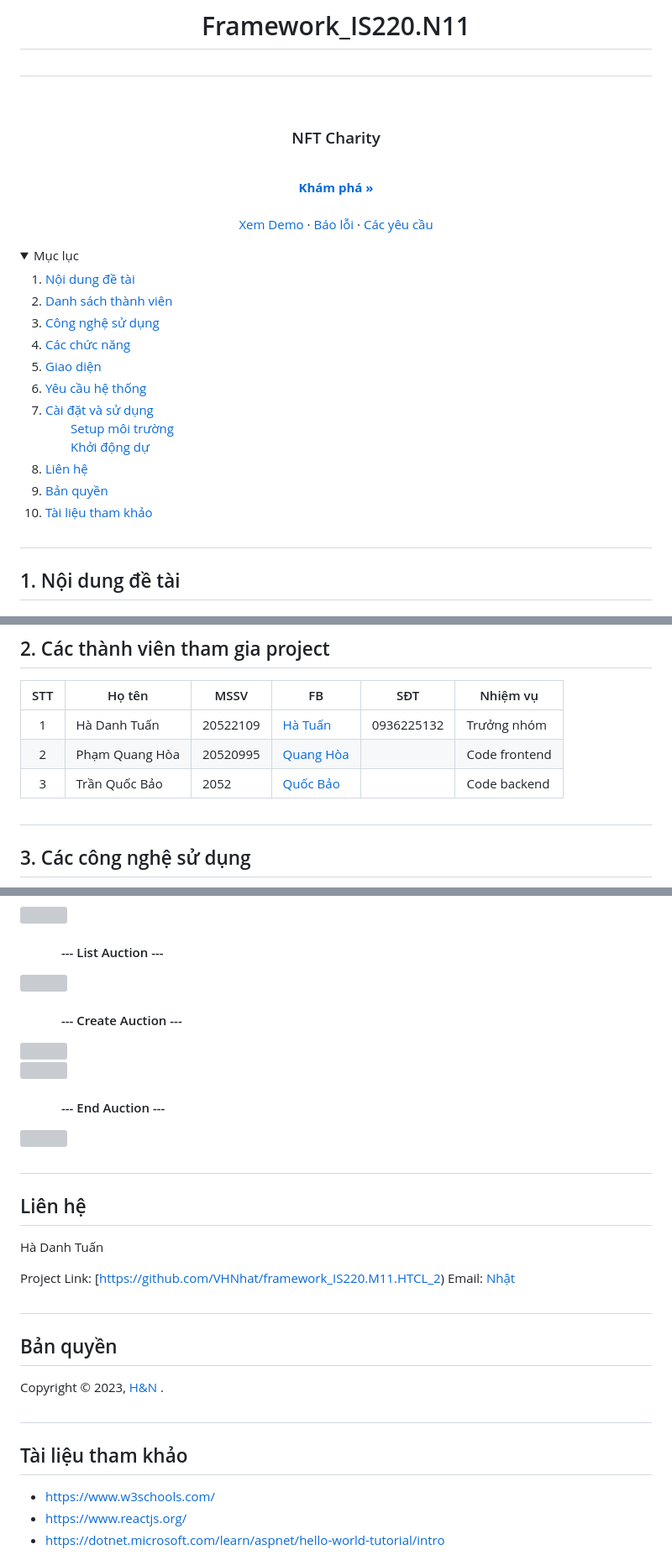
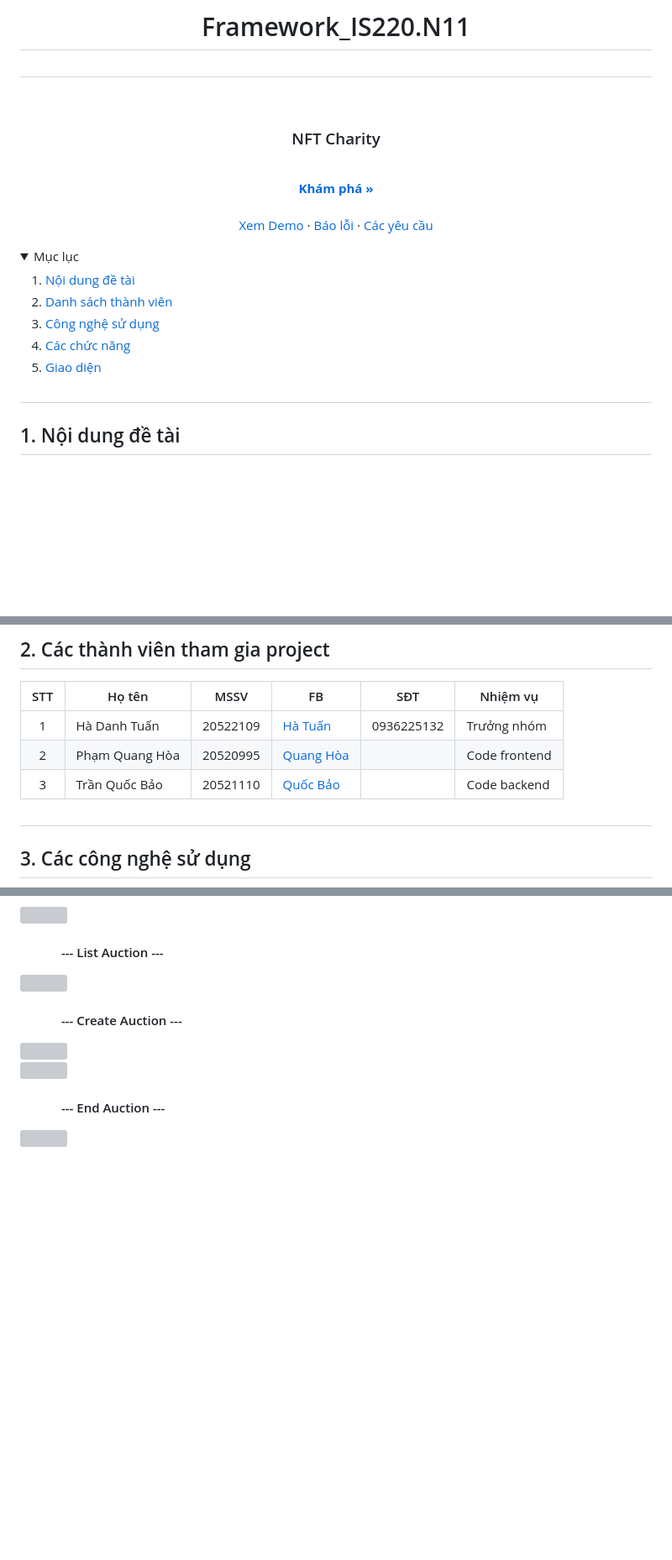
Before and after one commit to hadanhtuan/NFT_Charity, a Markdown page: README.md, 3 parts joined by grey strips. Shown: that part at 84% size. Rendered like a GitHub page; folded sections open; blank space fills up the shorter version; grey boxes are pictures that could not be loaded.

```diff
--- a/README.md
+++ b/README.md
@@ -18,7 +18,7 @@
     ·
     <a href="https://github.com/hadanhtuan/NFT_Charity/issues">Báo lỗi</a>
     ·
-    <a href="https://github.com/hadanhtuan/NFT_Charity/  issues">Các yêu cầu</a>
+    <a href="https://github.com/hadanhtuan/NFT_Charity/issues">Các yêu cầu</a>
   </p>
 </div>
 
@@ -41,15 +41,6 @@
     <li>
       <a href="#giaodien">Giao diện</a>
     </li>
-    <li><a href="#yeucau">Yêu cầu hệ thống</a></li>
-    <li>
-      <a href="#caidat">Cài đặt và sử dụng</a>
-      <ul><a href="#setup">Setup môi trường</a></ul>
-      <ul><a href="#start">Khởi động dự </a></ul>
-    </li>
-    <li><a href="#lienhe">Liên hệ</a></li>
-    <li><a href="#banquyen">Bản quyền</a></li>
-    <li><a href="#thamkhao">Tài liệu tham khảo</a></li>
   </ol>
 </details>
 
@@ -73,7 +64,7 @@
 |:--:|----------------|------------------------|----------------------------------------------------|-----------|-----------------|
 | 1  | Hà Danh Tuấn       | 20522109 |[Hà Tuấn](https://www.facebook.com/danhtu.ha.5)         |0936225132 |Trưởng nhóm      |
 | 2  | Phạm Quang Hòa        | 20520995 |[Quang Hòa](https://www.facebook.com/hoapham.Z)           | |Code frontend    |
-| 3  | Trần Quốc Bảo     | 2052 |[Quốc Bảo](https://www.facebook.com/TheBlueStarZ) | |Code backend   |
+| 3  | Trần Quốc Bảo     | 20521110 |[Quốc Bảo](https://www.facebook.com/TheBlueStarZ) | |Code backend   |
 
 
 ## <h2 id="framework">3. Các công nghệ sử dụng</h2>
@@ -153,20 +144,3 @@ Trang web được xây dựng bởi các thư viện, framework hiện đại:
   <h4>&emsp;&emsp;&emsp; --- End Auction ---</h4>
         <img src="https://user-images.githubusercontent.com/82920615/221354699-a58d830f-6563-40e8-bda3-4692f1a4494b.png" style="width:700px ; height:400px"/>
    <br/>
-
-
-
-
-## <h2 id="lienhe">Liên hệ</h2>
-
-Hà Danh Tuấn
-
-Project Link: [https://github.com/VHNhat/framework_IS220.M11.HTCL_2) </br>
-Email: [Nhật](mailto:nhatvh.work@gmail.com)
-
-# <h2 id="banquyen">Bản quyền</h3>
-Copyright © 2023, [H&N ](https://github.com/hadanhtuan/NFT_Charity).
-# <h2 id="thamkhao">Tài liệu tham khảo</h2>
-- https://www.w3schools.com/
-- https://www.reactjs.org/
-- https://dotnet.microsoft.com/learn/aspnet/hello-world-tutorial/intro
```
Also changed, not shown: other parts of README.md (+2 -2 lines).
